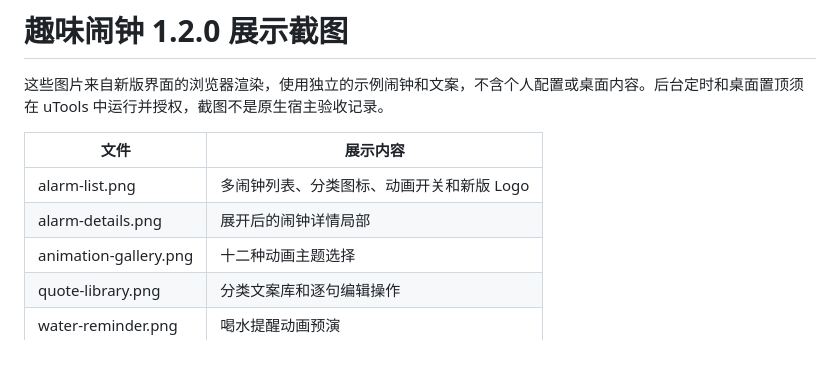
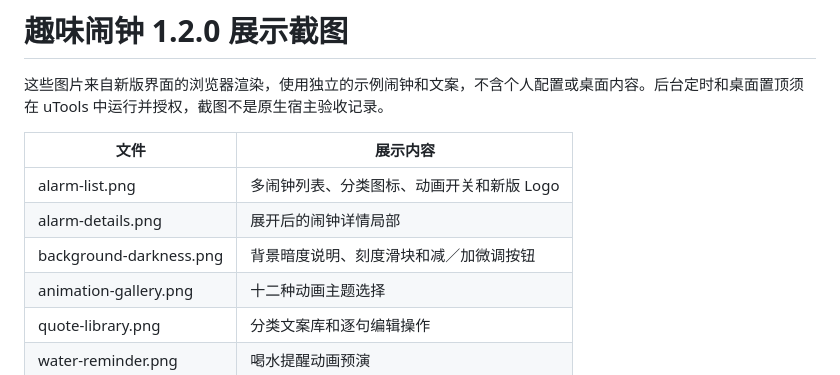
Before and after one commit to wangfujie/utools-offwork-party, a Markdown page: docs/screenshots/README.md, the part around the change. GitHub-like rendering.

```diff
--- a/docs/screenshots/README.md
+++ b/docs/screenshots/README.md
@@ -6,6 +6,7 @@
 | --- | --- |
 | alarm-list.png | 多闹钟列表、分类图标、动画开关和新版 Logo |
 | alarm-details.png | 展开后的闹钟详情局部 |
+| background-darkness.png | 背景暗度说明、刻度滑块和减／加微调按钮 |
 | animation-gallery.png | 十二种动画主题选择 |
 | quote-library.png | 分类文案库和逐句编辑操作 |
 | water-reminder.png | 喝水提醒动画预演 |
```
Also changed, not shown: PUBLISH.md (+1 -0 lines), README.md (+6 -0 lines), docs/screenshots/background-darkness.png (added), 3 other files.
